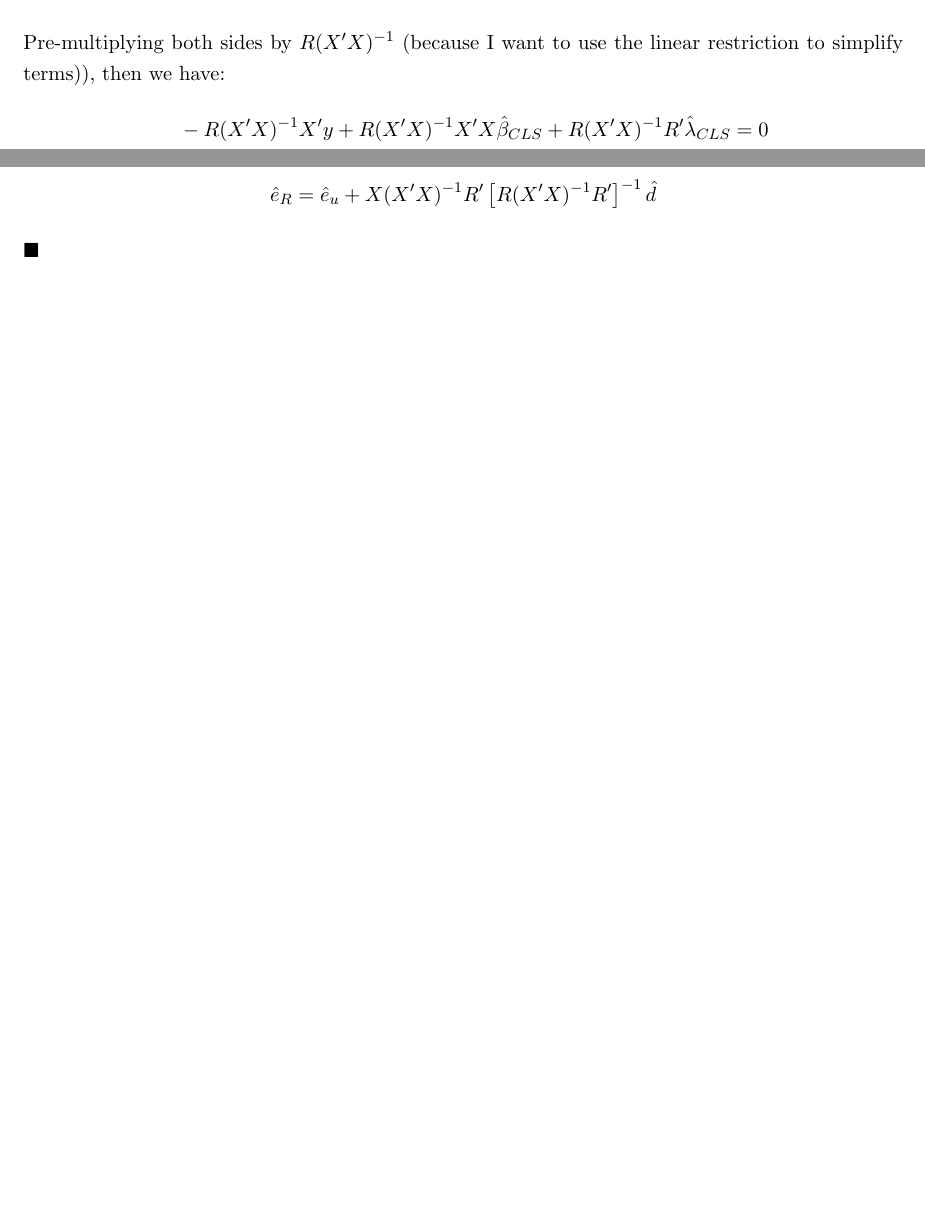
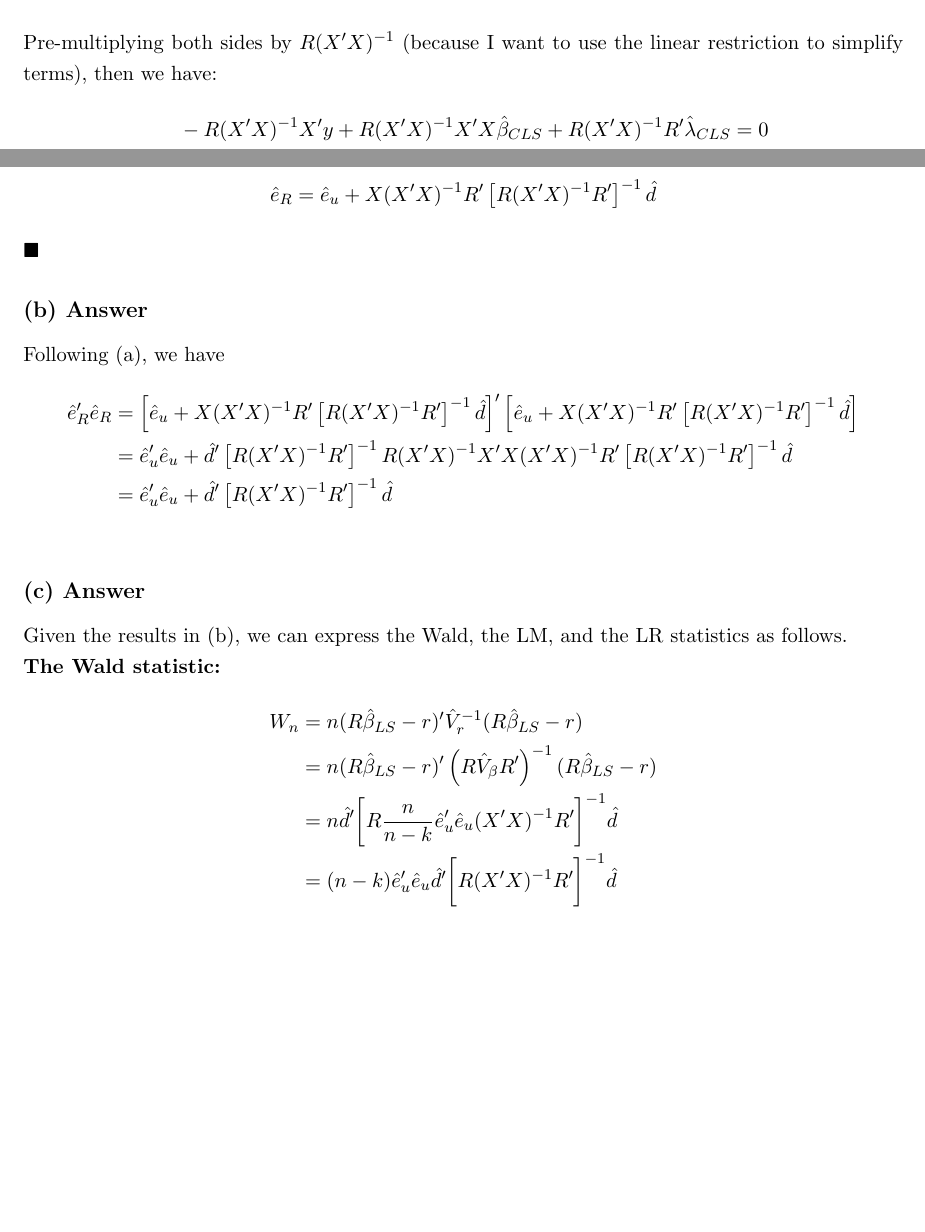
Before and after one commit to BillJunbiaoChen/EconGA_2001_Econometrics, a LaTeX problem sheet (Part2/ProblemSets/PS3.tex): two parts of pages 1 and 2 of 2, joined at a grey line, cut so that both start at the same text, the shorter picture padded with empty space. Compiled offline with pdfLaTeX.

Commit message:
derived Wald-stat

```diff
--- a/Part2/ProblemSets/PS3.tex
+++ b/Part2/ProblemSets/PS3.tex
@@ -178,6 +178,27 @@ then we have
 \]
 \(\blacksquare\)
 
+\subsection*{(b) Answer}
+Following (a), we have
+\begin{align*}
+    \hat{e}_R' \hat{e}_R & = \left[\hat{e}_u +  X(X'X)^{-1} R' \left[R(X'X)^{-1}R' \right]^{-1}\hat{d} \right]'
+    \left[\hat{e}_u +  X(X'X)^{-1} R' \left[R(X'X)^{-1}R' \right]^{-1}\hat{d} \right] \\
+    & = \hat{e}_u'\hat{e}_u + \hat{d}'\left[R(X'X)^{-1}R' \right]^{-1} R(X'X)^{-1} X'  X(X'X)^{-1} R' \left[R(X'X)^{-1}R' \right]^{-1}\hat{d}  \\
+    & = \hat{e}_u'\hat{e}_u + \hat{d}'\left[R(X'X)^{-1}R' \right]^{-1} \hat{d}  \\
+\end{align*}
+
+\subsection*{(c) Answer}
+Given the results in (b), we can express the Wald, the LM, and the LR statistics as follows.
+
+\noindent \textbf{The Wald statistic:}
+\begin{align*}
+    W_n & = n (R \hat{\beta}_{LS} - r)' \hat{V}_r^{-1} (R \hat{\beta}_{LS} - r) \\
+      & = n (R \hat{\beta}_{LS} - r)' \left(R \hat{V}_\beta R'\right)^{-1} (R \hat{\beta}_{LS} - r) \\
+    & = n \hat{d}'\bigg[R \frac{n }{n - k} \hat{e}_u'\hat{e}_u (X'X)^{-1}R' \bigg]^{-1} \hat{d} \\
+    & = (n - k) \hat{e}_u'\hat{e}_u  \hat{d}' \bigg[R (X'X)^{-1}R' \bigg]^{-1} \hat{d}
+\end{align*}
+
+
 %% =========== %% ========= %%
 \bibliography{../bib/notes.bib}
 
```
Also changed, not shown: Part2/LectureNotes/Regularization, Restricted estimation .pdf, Part2/ProblemSets/PS3.tex (2 more changed lines), 1 other file.
